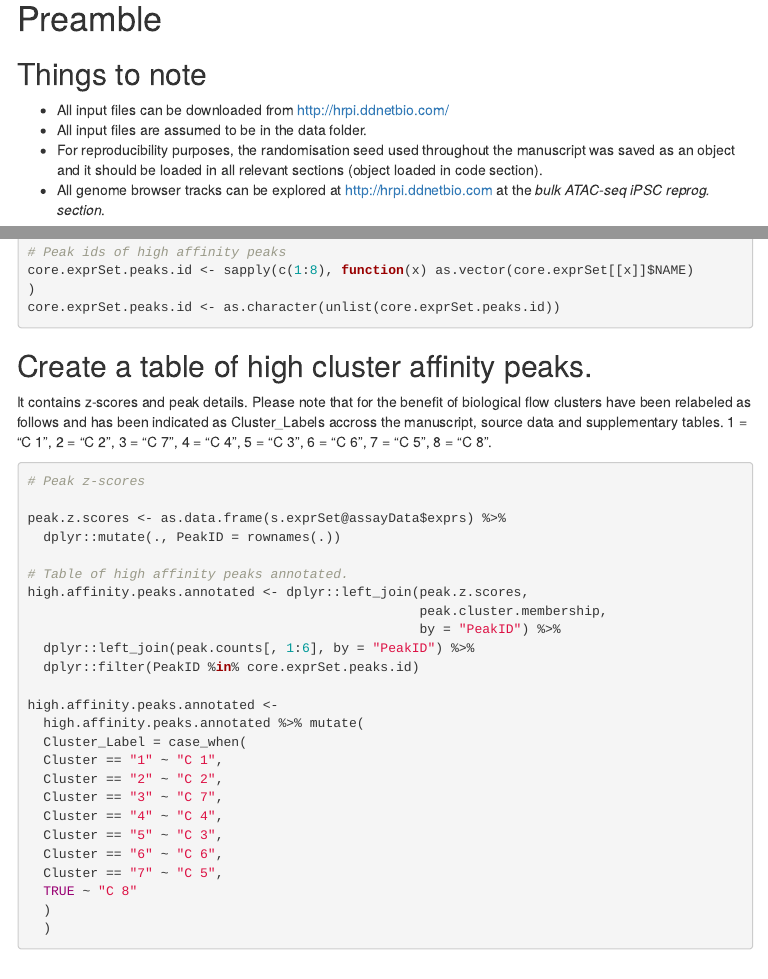
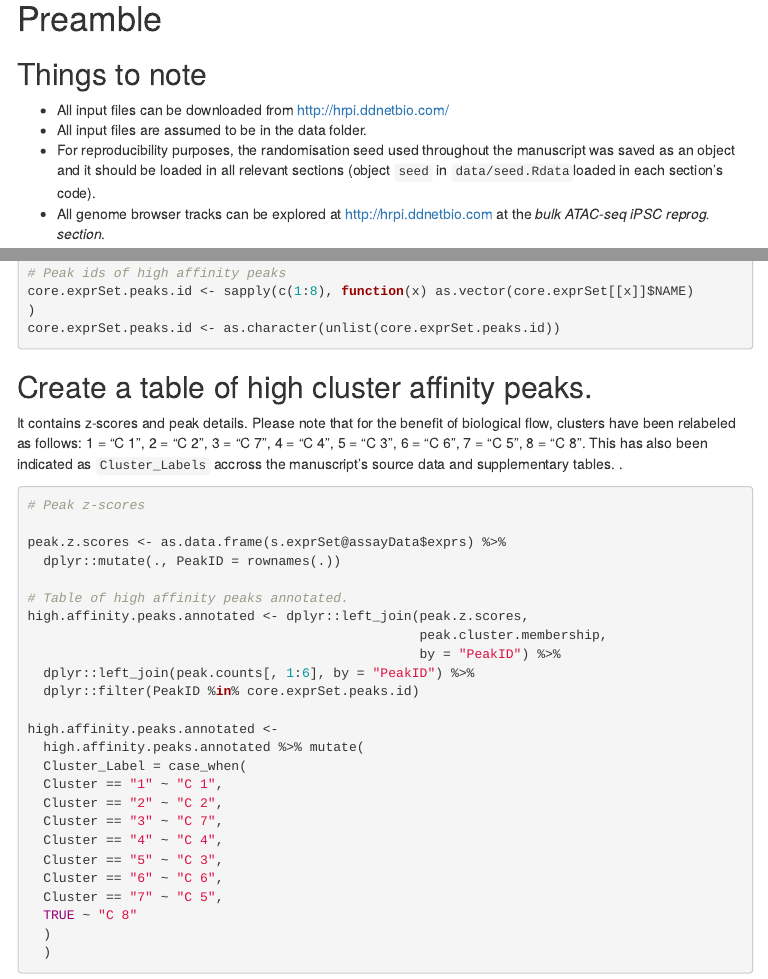
Before and after one commit to SGDDNB/hrpi, an R Markdown document (bkATAC_1allAnalysis.Rmd): the page in a window 1100 px wide, from 190 px down, and a second part further down, joined at a grey line. The pictures show the output file bkATAC_1allAnalysis.html that the author committed with the source, opened offline; menus at the side of the page are left out.

Commit message:
Updated ATAC-seq Rmd.

````diff
--- a/bkATAC_1allAnalysis.Rmd
+++ b/bkATAC_1allAnalysis.Rmd
@@ -18,7 +18,7 @@ pagetitle: "bkATAC"
 ## Things to note
 - All input files can be downloaded from http://hrpi.ddnetbio.com/
 - All input files are assumed to be in the data folder.
-- For reproducibility purposes, the randomisation seed used throughout the manuscript was saved as an object and it should be loaded in all relevant sections (object loaded in code section).
+- For reproducibility purposes, the randomisation seed used throughout the manuscript was saved as an object and it should be loaded in all relevant sections (object `seed` in `data/seed.Rdata`loaded in each section's code).
 - All genome browser tracks can be explored at http://hrpi.ddnetbio.com at the _bulk ATAC-seq iPSC reprog. section_.
 
 ## Load required libraries.
@@ -263,8 +263,8 @@ core.exprSet.peaks.id <- as.character(unlist(core.exprSet.peaks.id))
 
 ## Create a table of high cluster affinity peaks.
 It contains z-scores and peak details.
-Please note that for the benefit of biological flow clusters have been relabeled as follows and has been indicated as Cluster_Labels accross the manuscript, source data and supplementary tables.
-1 = "C 1", 2 = "C 2", 3 = "C 7", 4 = "C 4", 5 = "C 3", 6 = "C 6", 7 = "C 5", 8 = "C 8".
+Please note that for the benefit of biological flow, clusters have been relabeled as follows: 1 = "C 1", 2 = "C 2", 3 = "C 7", 4 = "C 4", 5 = "C 3", 6 = "C 6", 7 = "C 5", 8 = "C 8". This has also been indicated as `Cluster_Labels` accross the manuscript's source data and supplementary tables.
+.
 
 ```{r high_affinity_peaks_z-s}
 
````
Also changed, not shown: bkATAC_1allAnalysis.html, bkATAC_1allAnalysis.Rmd (2 more changed lines).
